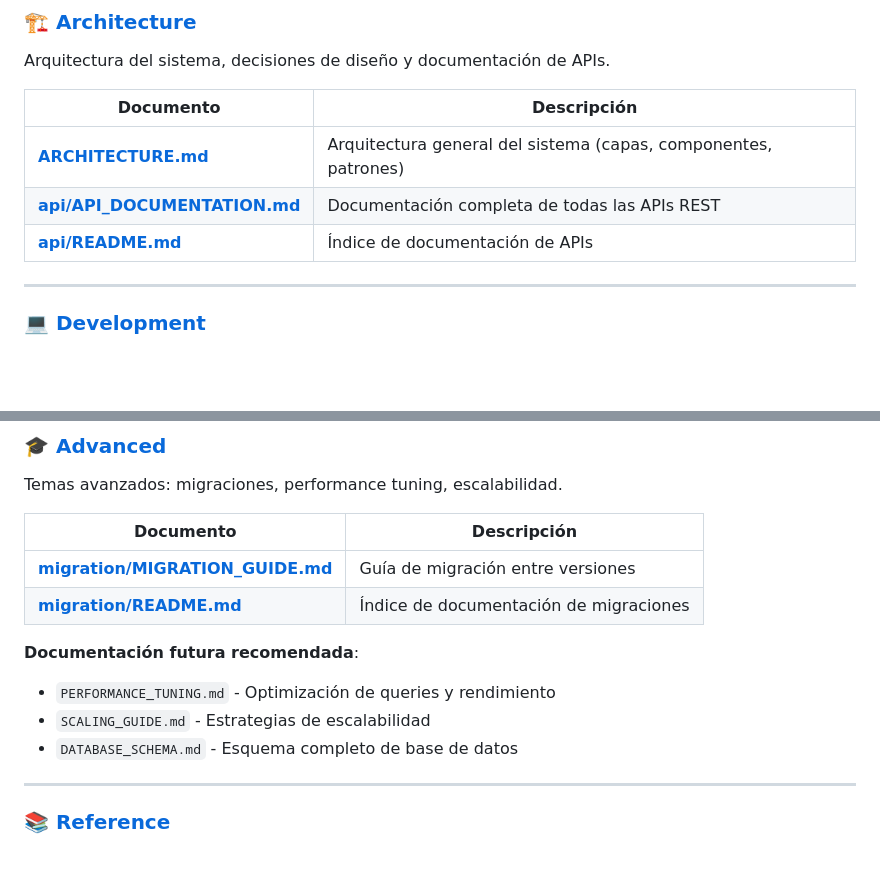
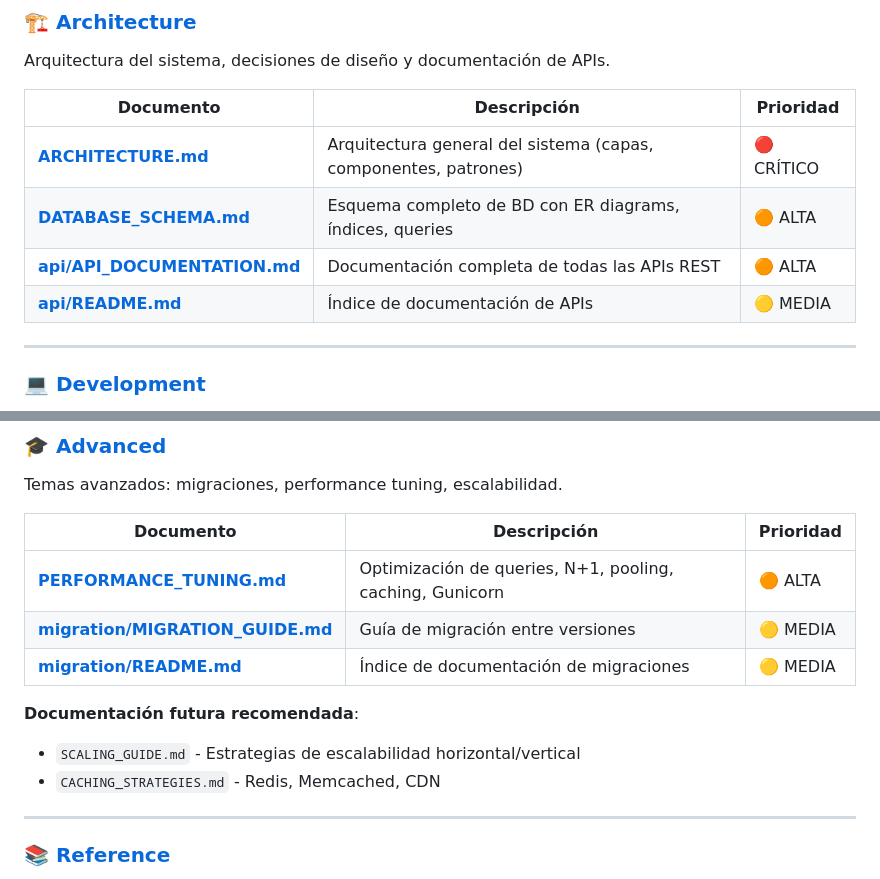
Before and after one commit to jfdelafuente/dashboardsonar-application-python, a Markdown page: docs/1-technical/README.md, 2 parts joined by grey strips. GitHub-like rendering; blank space fills up the shorter version.

Commit message:
docs: update README indexes for Phase 4 documentation
Updates documentation indexes to include Phase 4 advanced technical docs:

docs/1-technical/README.md:
- Add DATABASE_SCHEMA.md to Architecture section with HIGH priority
- Add PERFORMANCE_TUNING.md to Advanced section with HIGH priority
- Add priority indicators to all entries
- Update future documentation recommendations

docs/2-operations/README.md:
- Add UPGRADE_GUIDE.md to Reference section with HIGH priority
- Include upgrade procedures in learning paths
- Update On-call Preparation and SRE Advanced Topics sections

Ensures all Phase 4 documentation is discoverable through main indexes.

🤖 Generated with [Claude Code](https://claude.com/claude-code)

Co-Authored-By: Claude <noreply@anthropic.com>

```diff
--- a/docs/1-technical/README.md
+++ b/docs/1-technical/README.md
@@ -18,11 +18,12 @@ Documentación para empezar rápidamente con el proyecto.
 ### 🏗️ [Architecture](architecture/)
 Arquitectura del sistema, decisiones de diseño y documentación de APIs.
 
-| Documento | Descripción |
-|-----------|-------------|
-| **[ARCHITECTURE.md](architecture/ARCHITECTURE.md)** | Arquitectura general del sistema (capas, componentes, patrones) |
-| **[api/API_DOCUMENTATION.md](architecture/api/API_DOCUMENTATION.md)** | Documentación completa de todas las APIs REST |
-| **[api/README.md](architecture/api/README.md)** | Índice de documentación de APIs |
+| Documento | Descripción | Prioridad |
+|-----------|-------------|-----------|
+| **[ARCHITECTURE.md](architecture/ARCHITECTURE.md)** | Arquitectura general del sistema (capas, componentes, patrones) | 🔴 CRÍTICO |
+| **[DATABASE_SCHEMA.md](architecture/DATABASE_SCHEMA.md)** | Esquema completo de BD con ER diagrams, índices, queries | 🟠 ALTA |
+| **[api/API_DOCUMENTATION.md](architecture/api/API_DOCUMENTATION.md)** | Documentación completa de todas las APIs REST | 🟠 ALTA |
+| **[api/README.md](architecture/api/README.md)** | Índice de documentación de APIs | 🟡 MEDIA |
 
 ---
 
@@ -66,15 +67,16 @@ Estrategias de testing, seguridad y QA.
 ### 🎓 [Advanced](advanced/)
 Temas avanzados: migraciones, performance tuning, escalabilidad.
 
-| Documento | Descripción |
-|-----------|-------------|
-| **[migration/MIGRATION_GUIDE.md](advanced/migration/MIGRATION_GUIDE.md)** | Guía de migración entre versiones |
-| **[migration/README.md](advanced/migration/README.md)** | Índice de documentación de migraciones |
+| Documento | Descripción | Prioridad |
+|-----------|-------------|-----------|
+| **[PERFORMANCE_TUNING.md](advanced/PERFORMANCE_TUNING.md)** | Optimización de queries, N+1, pooling, caching, Gunicorn | 🟠 ALTA |
+| **[migration/MIGRATION_GUIDE.md](advanced/migration/MIGRATION_GUIDE.md)** | Guía de migración entre versiones | 🟡 MEDIA |
+| **[migration/README.md](advanced/migration/README.md)** | Índice de documentación de migraciones | 🟡 MEDIA |
 
 **Documentación futura recomendada**:
-- `PERFORMANCE_TUNING.md` - Optimización de queries y rendimiento
-- `SCALING_GUIDE.md` - Estrategias de escalabilidad
-- `DATABASE_SCHEMA.md` - Esquema completo de base de datos
+
+- `SCALING_GUIDE.md` - Estrategias de escalabilidad horizontal/vertical
+- `CACHING_STRATEGIES.md` - Redis, Memcached, CDN
 
 ---
 
```
Also changed, not shown: docs/2-operations/README.md (+8 -4 lines).
